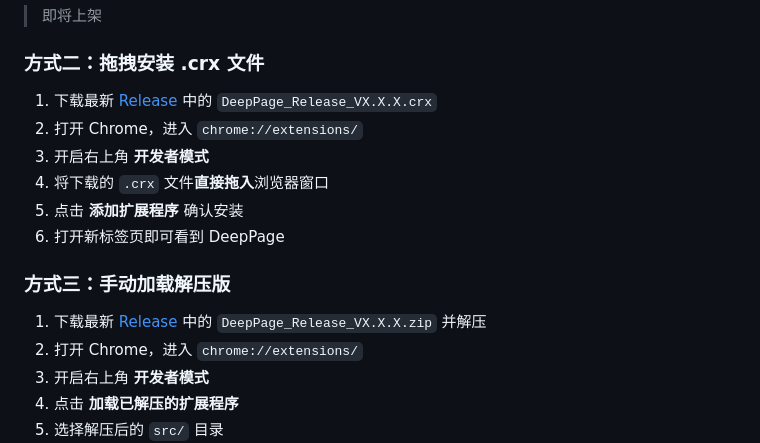
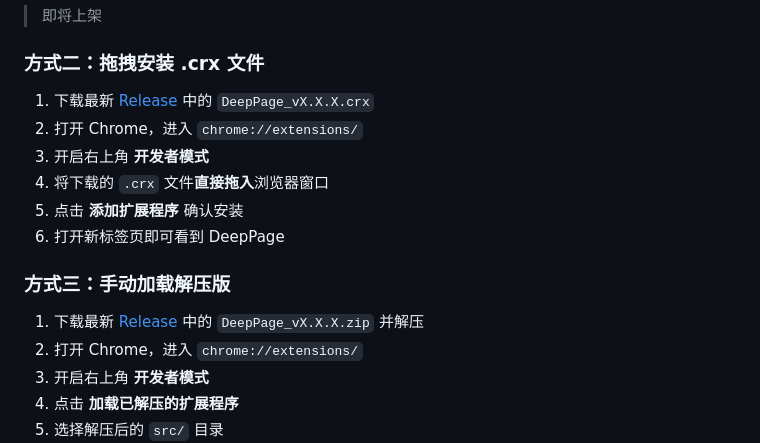
Before and after one commit to liumian1201/DeepPage, a Markdown page: README.md, the part around the change. GitHub-like rendering.

Commit message:
README: 修正 Release 文件名为 DeepPage_vX.X.X 格式

```diff
--- a/README.md
+++ b/README.md
@@ -81,7 +81,7 @@
 
 ### 方式二：拖拽安装 .crx 文件
 
-1. 下载最新 [Release](https://github.com/liumian1201/DeepPage/releases) 中的 `DeepPage_Release_VX.X.X.crx`
+1. 下载最新 [Release](https://github.com/liumian1201/DeepPage/releases) 中的 `DeepPage_vX.X.X.crx`
 2. 打开 Chrome，进入 `chrome://extensions/`
 3. 开启右上角 **开发者模式**
 4. 将下载的 `.crx` 文件**直接拖入**浏览器窗口
@@ -90,7 +90,7 @@
 
 ### 方式三：手动加载解压版
 
-1. 下载最新 [Release](https://github.com/liumian1201/DeepPage/releases) 中的 `DeepPage_Release_VX.X.X.zip` 并解压
+1. 下载最新 [Release](https://github.com/liumian1201/DeepPage/releases) 中的 `DeepPage_vX.X.X.zip` 并解压
 2. 打开 Chrome，进入 `chrome://extensions/`
 3. 开启右上角 **开发者模式**
 4. 点击 **加载已解压的扩展程序**
```
